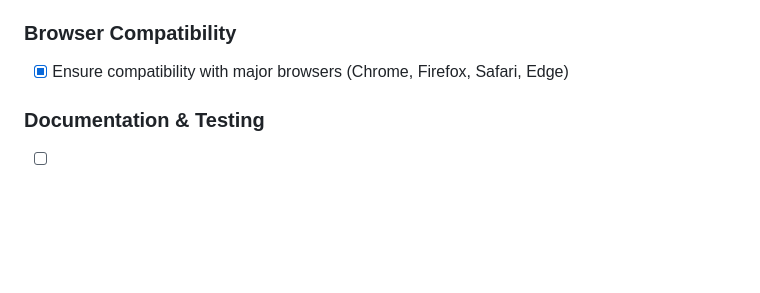
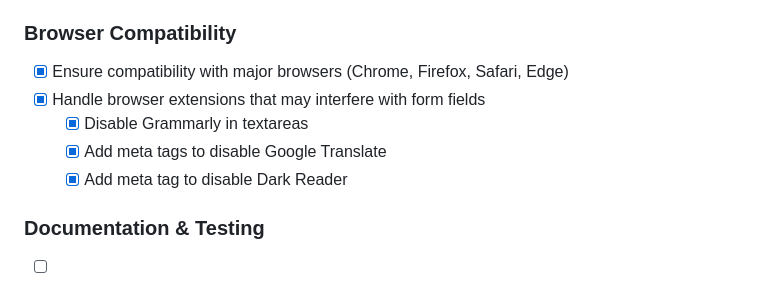
Before and after one commit to choonkeat/tiny-form-fields, a Markdown page: tasks/0003-TODO-hide-show-logic.md, the part around the change. Rendered like a GitHub page; blank space fills up the shorter version.

```diff
--- a/tasks/0003-TODO-hide-show-logic.md
+++ b/tasks/0003-TODO-hide-show-logic.md
@@ -94,6 +94,10 @@ Add support for conditional visibility where each field can specify when it shou
 
 ### Browser Compatibility
 - [x] Ensure compatibility with major browsers (Chrome, Firefox, Safari, Edge)
+- [x] Handle browser extensions that may interfere with form fields
+    - [x] Disable Grammarly in textareas
+    - [x] Add meta tags to disable Google Translate
+    - [x] Add meta tag to disable Dark Reader
 
 ### Documentation & Testing
 - [ ] Update documentation with new feature
```
Also changed, not shown: README.md (+12 -1 lines).
